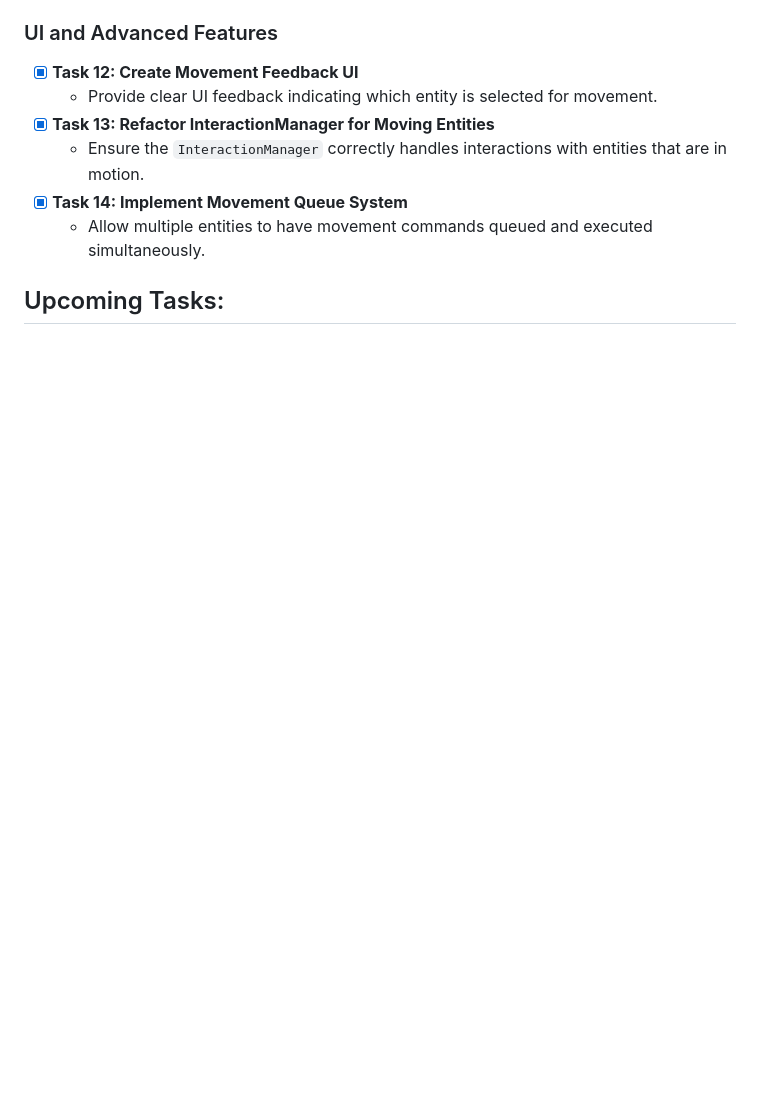
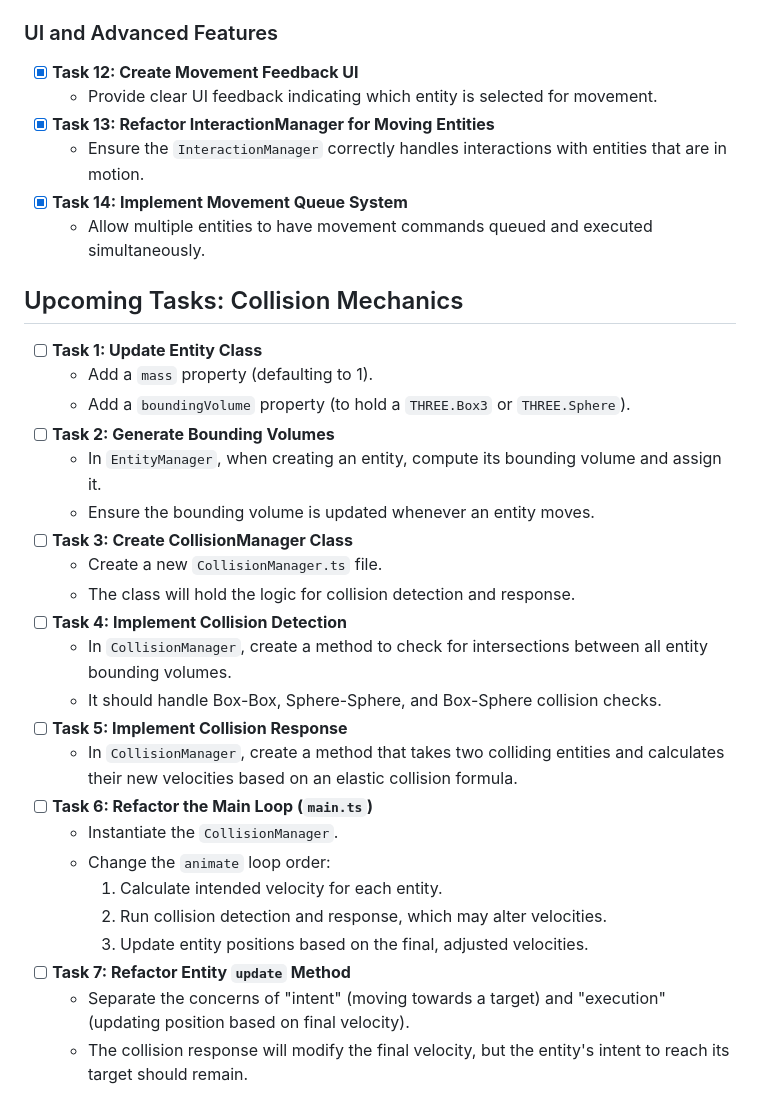
Before and after one commit to breeze4/logisim, a Markdown page: docs/TASKS.md, the part around the change. Rendered like a GitHub page; blank space fills up the shorter version.

Commit message:
add spec for collision detection

```diff
--- a/docs/TASKS.md
+++ b/docs/TASKS.md
@@ -78,4 +78,28 @@ This document tracks the implementation tasks for the Logistics Simulation proje
 - [x] **Task 14: Implement Movement Queue System**
   - Allow multiple entities to have movement commands queued and executed simultaneously.
 
-## Upcoming Tasks:
+## Upcoming Tasks: Collision Mechanics
+
+- [ ] **Task 1: Update Entity Class**
+  - Add a `mass` property (defaulting to 1).
+  - Add a `boundingVolume` property (to hold a `THREE.Box3` or `THREE.Sphere`).
+- [ ] **Task 2: Generate Bounding Volumes**
+  - In `EntityManager`, when creating an entity, compute its bounding volume and assign it.
+  - Ensure the bounding volume is updated whenever an entity moves.
+- [ ] **Task 3: Create CollisionManager Class**
+  - Create a new `CollisionManager.ts` file.
+  - The class will hold the logic for collision detection and response.
+- [ ] **Task 4: Implement Collision Detection**
+  - In `CollisionManager`, create a method to check for intersections between all entity bounding volumes.
+  - It should handle Box-Box, Sphere-Sphere, and Box-Sphere collision checks.
+- [ ] **Task 5: Implement Collision Response**
+  - In `CollisionManager`, create a method that takes two colliding entities and calculates their new velocities based on an elastic collision formula.
+- [ ] **Task 6: Refactor the Main Loop (`main.ts`)**
+  - Instantiate the `CollisionManager`.
+  - Change the `animate` loop order:
+    1. Calculate intended velocity for each entity.
+    2. Run collision detection and response, which may alter velocities.
+    3. Update entity positions based on the final, adjusted velocities.
+- [ ] **Task 7: Refactor Entity `update` Method**
+  - Separate the concerns of "intent" (moving towards a target) and "execution" (updating position based on final velocity).
+  - The collision response will modify the final velocity, but the entity's intent to reach its target should remain.
```
Also changed, not shown: docs/SPEC.md (+17 -0 lines).
